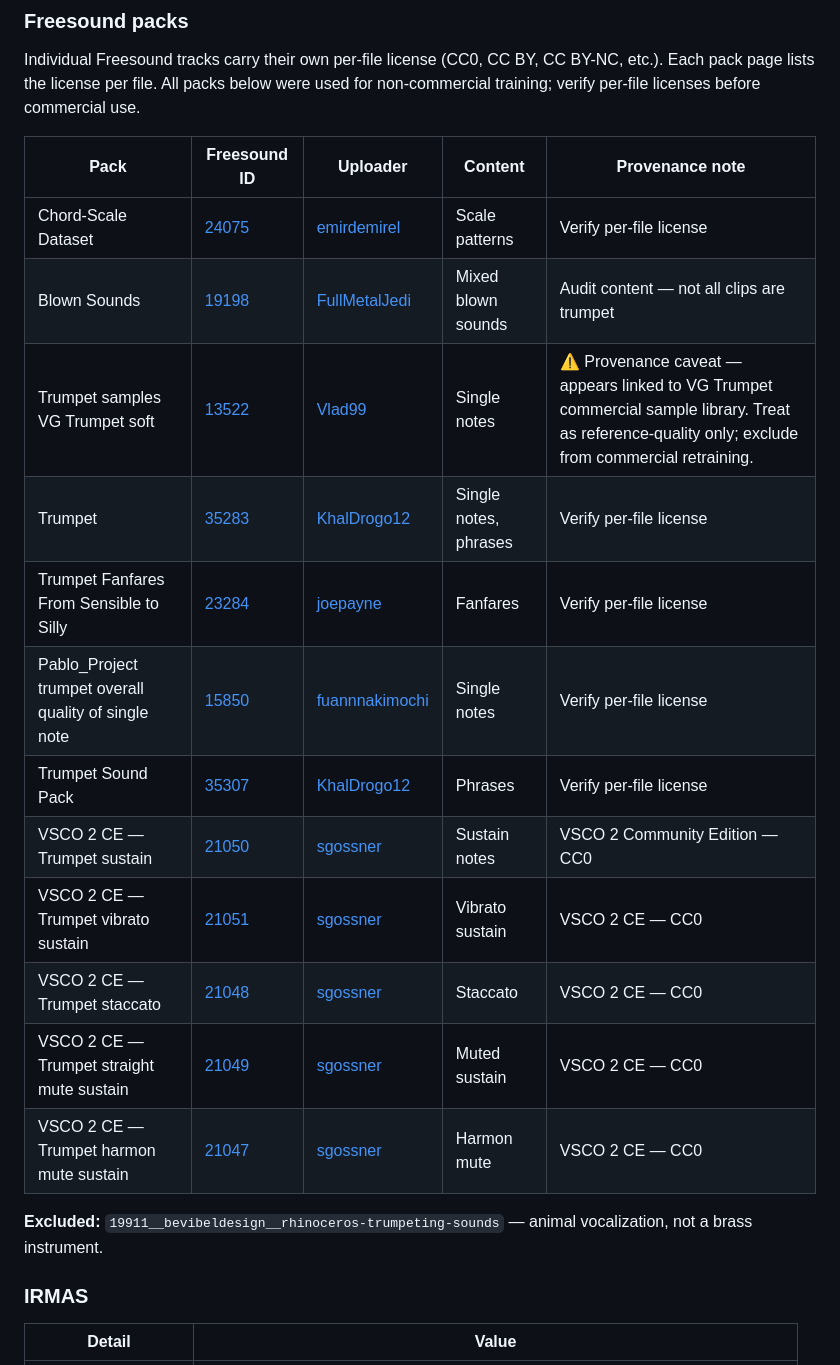
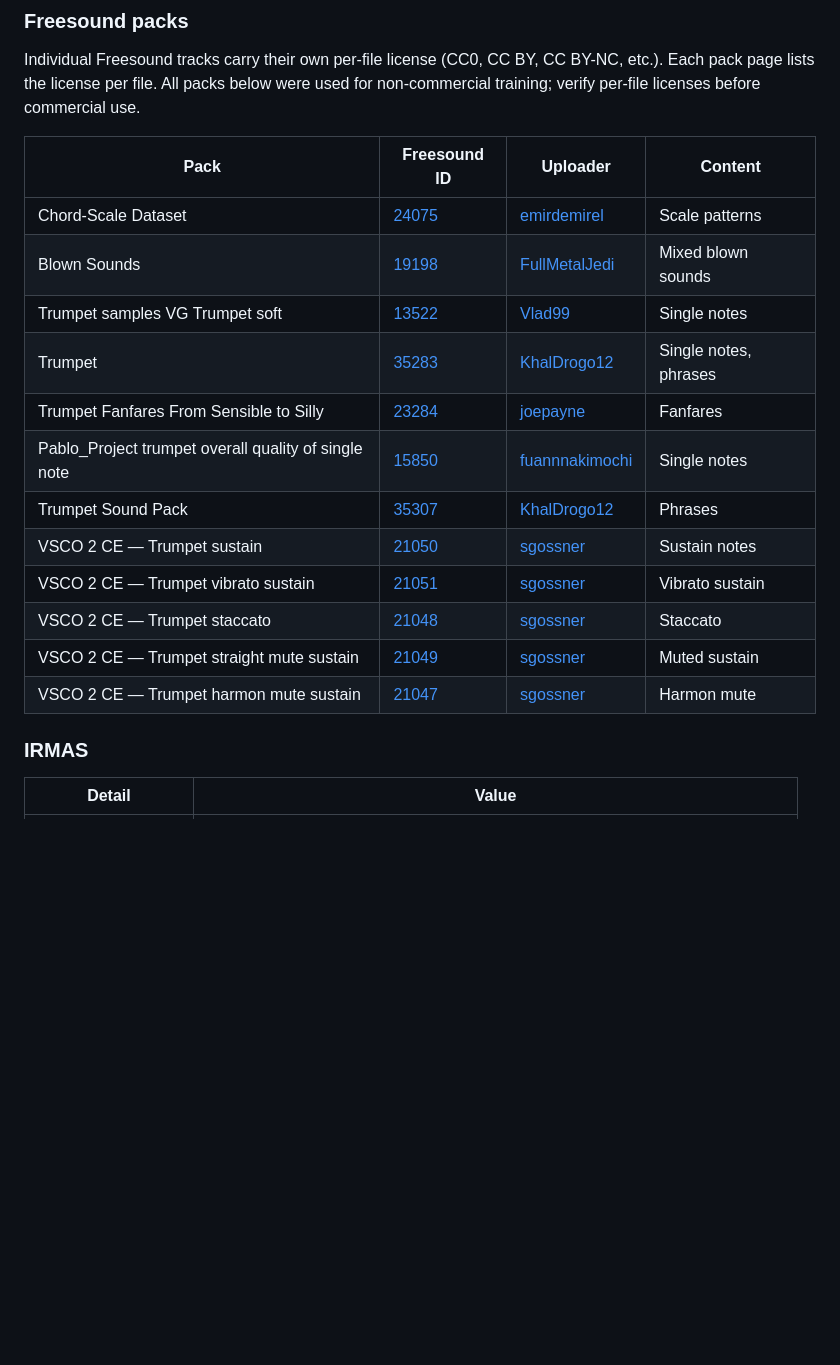
Before and after one commit to burak-ozenc/trublib, a Markdown page: docs/data.md, the part around the change. Rendered like a GitHub page; blank space fills up the shorter version.

Commit message:
updated data references;

```diff
--- a/docs/data.md
+++ b/docs/data.md
@@ -33,22 +33,20 @@ Original recordings made specifically for this project. No license restrictions.
 
 Individual Freesound tracks carry their own per-file license (CC0, CC BY, CC BY-NC, etc.). Each pack page lists the license per file. All packs below were used for non-commercial training; verify per-file licenses before commercial use.
 
-| Pack | Freesound ID | Uploader | Content | Provenance note |
-|---|---|---|---|---|
-| Chord-Scale Dataset | [24075](https://freesound.org/people/emirdemirel/packs/24075/) | [emirdemirel](https://freesound.org/people/emirdemirel/) | Scale patterns | Verify per-file license |
-| Blown Sounds | [19198](https://freesound.org/people/FullMetalJedi/packs/19198/) | [FullMetalJedi](https://freesound.org/people/FullMetalJedi/) | Mixed blown sounds | Audit content — not all clips are trumpet |
-| Trumpet samples VG Trumpet soft | [13522](https://freesound.org/people/Vlad99/packs/13522/) | [Vlad99](https://freesound.org/people/Vlad99/) | Single notes | ⚠ Provenance caveat — appears linked to VG Trumpet commercial sample library. Treat as reference-quality only; exclude from commercial retraining. |
-| Trumpet | [35283](https://freesound.org/people/KhalDrogo12/packs/35283/) | [KhalDrogo12](https://freesound.org/people/KhalDrogo12/) | Single notes, phrases | Verify per-file license |
-| Trumpet Fanfares From Sensible to Silly | [23284](https://freesound.org/people/joepayne/packs/23284/) | [joepayne](https://freesound.org/people/joepayne/) | Fanfares | Verify per-file license |
-| Pablo_Project trumpet overall quality of single note | [15850](https://freesound.org/people/fuannnakimochi/packs/15850/) | [fuannnakimochi](https://freesound.org/people/fuannnakimochi/) | Single notes | Verify per-file license |
-| Trumpet Sound Pack | [35307](https://freesound.org/people/KhalDrogo12/packs/35307/) | [KhalDrogo12](https://freesound.org/people/KhalDrogo12/) | Phrases | Verify per-file license |
-| VSCO 2 CE — Trumpet sustain | [21050](https://freesound.org/people/sgossner/packs/21050/) | [sgossner](https://freesound.org/people/sgossner/) | Sustain notes | VSCO 2 Community Edition — CC0 |
-| VSCO 2 CE — Trumpet vibrato sustain | [21051](https://freesound.org/people/sgossner/packs/21051/) | [sgossner](https://freesound.org/people/sgossner/) | Vibrato sustain | VSCO 2 CE — CC0 |
-| VSCO 2 CE — Trumpet staccato | [21048](https://freesound.org/people/sgossner/packs/21048/) | [sgossner](https://freesound.org/people/sgossner/) | Staccato | VSCO 2 CE — CC0 |
-| VSCO 2 CE — Trumpet straight mute sustain | [21049](https://freesound.org/people/sgossner/packs/21049/) | [sgossner](https://freesound.org/people/sgossner/) | Muted sustain | VSCO 2 CE — CC0 |
-| VSCO 2 CE — Trumpet harmon mute sustain | [21047](https://freesound.org/people/sgossner/packs/21047/) | [sgossner](https://freesound.org/people/sgossner/) | Harmon mute | VSCO 2 CE — CC0 |
-
-**Excluded:** `19911__bevibeldesign__rhinoceros-trumpeting-sounds` — animal vocalization, not a brass instrument.
+| Pack | Freesound ID | Uploader | Content |
+|---|---|---|---|
+| Chord-Scale Dataset | [24075](https://freesound.org/people/emirdemirel/packs/24075/) | [emirdemirel](https://freesound.org/people/emirdemirel/) | Scale patterns |
+| Blown Sounds | [19198](https://freesound.org/people/FullMetalJedi/packs/19198/) | [FullMetalJedi](https://freesound.org/people/FullMetalJedi/) | Mixed blown sounds |
+| Trumpet samples VG Trumpet soft | [13522](https://freesound.org/people/Vlad99/packs/13522/) | [Vlad99](https://freesound.org/people/Vlad99/) | Single notes |
+| Trumpet | [35283](https://freesound.org/people/KhalDrogo12/packs/35283/) | [KhalDrogo12](https://freesound.org/people/KhalDrogo12/) | Single notes, phrases |
+| Trumpet Fanfares From Sensible to Silly | [23284](https://freesound.org/people/joepayne/packs/23284/) | [joepayne](https://freesound.org/people/joepayne/) | Fanfares |
+| Pablo_Project trumpet overall quality of single note | [15850](https://freesound.org/people/fuannnakimochi/packs/15850/) | [fuannnakimochi](https://freesound.org/people/fuannnakimochi/) | Single notes |
+| Trumpet Sound Pack | [35307](https://freesound.org/people/KhalDrogo12/packs/35307/) | [KhalDrogo12](https://freesound.org/people/KhalDrogo12/) | Phrases |
+| VSCO 2 CE — Trumpet sustain | [21050](https://freesound.org/people/sgossner/packs/21050/) | [sgossner](https://freesound.org/people/sgossner/) | Sustain notes |
+| VSCO 2 CE — Trumpet vibrato sustain | [21051](https://freesound.org/people/sgossner/packs/21051/) | [sgossner](https://freesound.org/people/sgossner/) | Vibrato sustain |
+| VSCO 2 CE — Trumpet staccato | [21048](https://freesound.org/people/sgossner/packs/21048/) | [sgossner](https://freesound.org/people/sgossner/) | Staccato |
+| VSCO 2 CE — Trumpet straight mute sustain | [21049](https://freesound.org/people/sgossner/packs/21049/) | [sgossner](https://freesound.org/people/sgossner/) | Muted sustain |
+| VSCO 2 CE — Trumpet harmon mute sustain | [21047](https://freesound.org/people/sgossner/packs/21047/) | [sgossner](https://freesound.org/people/sgossner/) | Harmon mute |
 
 ### IRMAS
 
```
